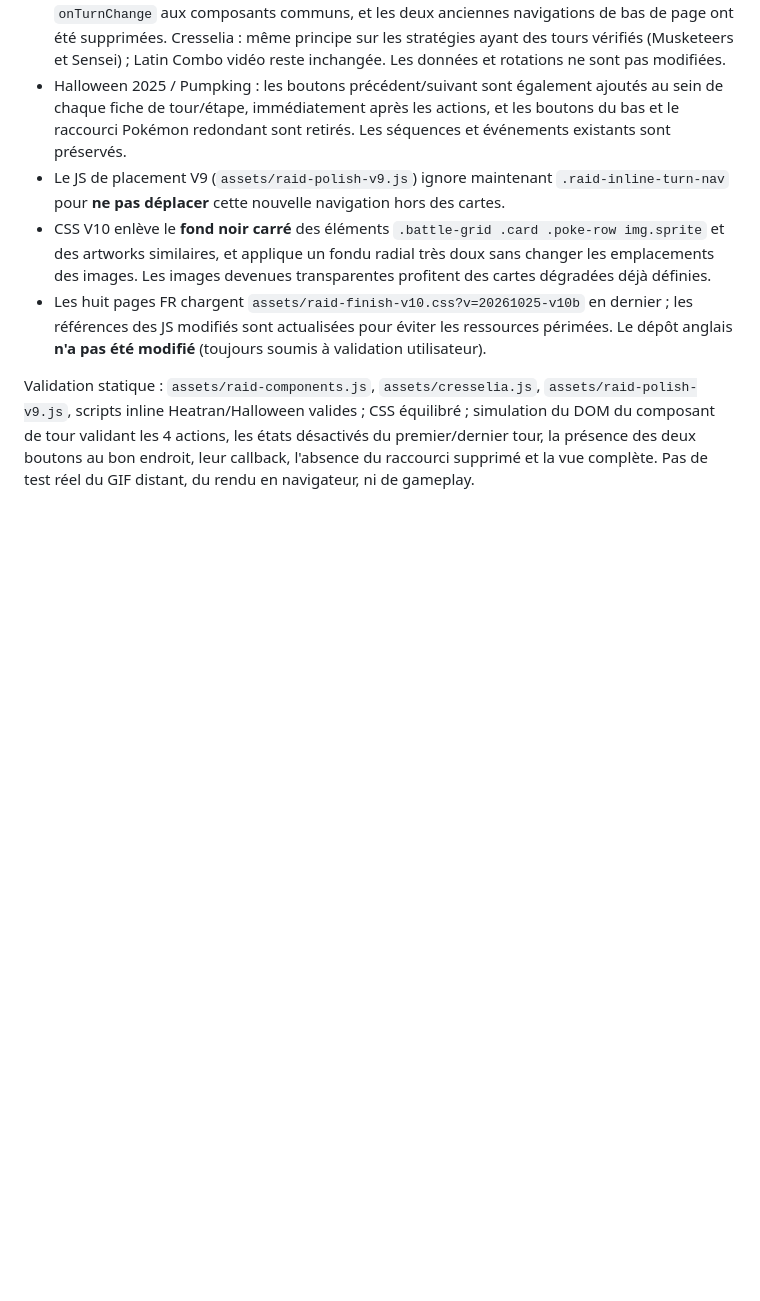
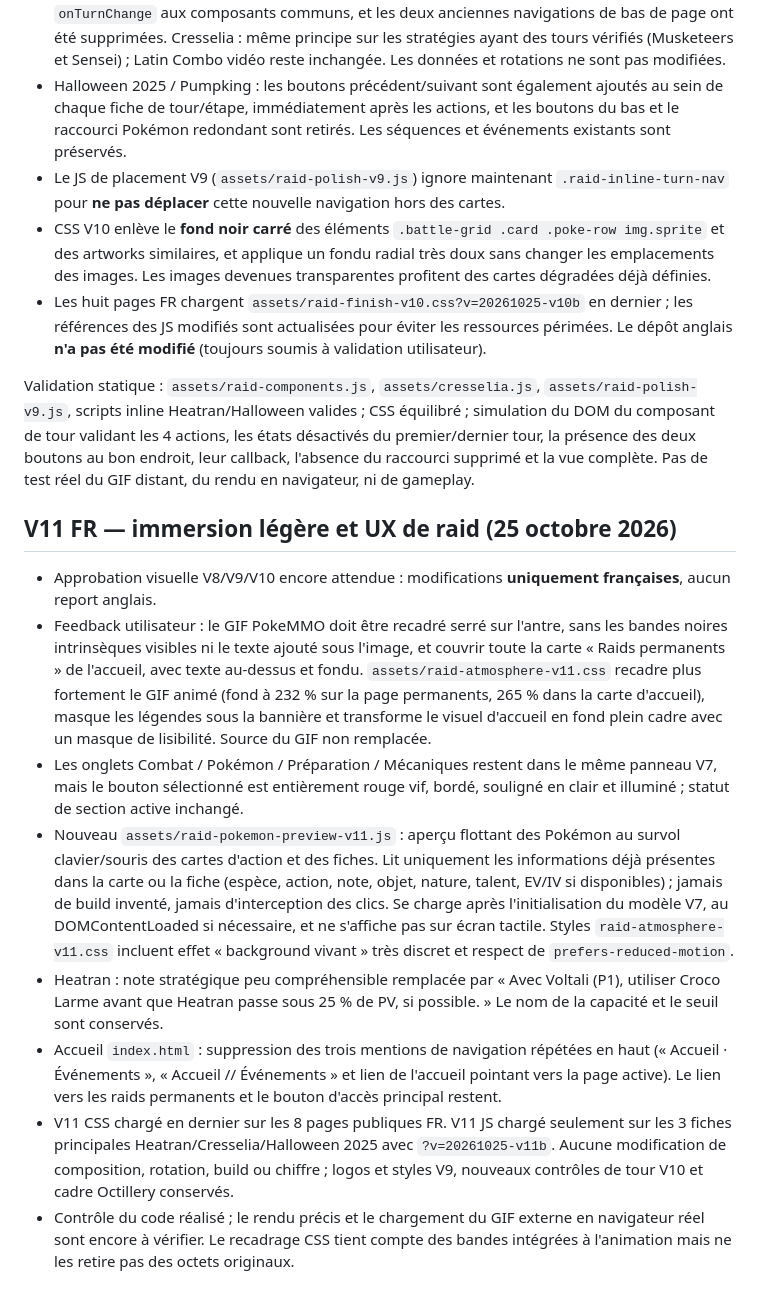
Before and after one commit to SeikoChillBot/pokemmo-raid-guide-fr, a Markdown page: RAID_GUIDE_TEMPLATE.md, the part around the change. Drawn GitHub-style; blank space fills up the shorter version.

Commit message:
docs(fr): document V11 immersive GIF crop, active tabs, hover previews and Voltali wording

```diff
--- a/RAID_GUIDE_TEMPLATE.md
+++ b/RAID_GUIDE_TEMPLATE.md
@@ -109,3 +109,15 @@ Décision explicite de l'utilisateur, sur **la version FR uniquement** :
 - Les huit pages FR chargent `assets/raid-finish-v10.css?v=20261025-v10b` en dernier ; les références des JS modifiés sont actualisées pour éviter les ressources périmées. Le dépôt anglais **n'a pas été modifié** (toujours soumis à validation utilisateur).
 
 Validation statique : `assets/raid-components.js`, `assets/cresselia.js`, `assets/raid-polish-v9.js`, scripts inline Heatran/Halloween valides ; CSS équilibré ; simulation du DOM du composant de tour validant les 4 actions, les états désactivés du premier/dernier tour, la présence des deux boutons au bon endroit, leur callback, l'absence du raccourci supprimé et la vue complète. Pas de test réel du GIF distant, du rendu en navigateur, ni de gameplay.
+
+
+## V11 FR — immersion légère et UX de raid (25 octobre 2026)
+
+- Approbation visuelle V8/V9/V10 encore attendue : modifications **uniquement françaises**, aucun report anglais.
+- Feedback utilisateur : le GIF PokeMMO doit être recadré serré sur l'antre, sans les bandes noires intrinsèques visibles ni le texte ajouté sous l'image, et couvrir toute la carte « Raids permanents » de l'accueil, avec texte au-dessus et fondu. `assets/raid-atmosphere-v11.css` recadre plus fortement le GIF animé (fond à 232 % sur la page permanents, 265 % dans la carte d'accueil), masque les légendes sous la bannière et transforme le visuel d'accueil en fond plein cadre avec un masque de lisibilité. Source du GIF non remplacée.
+- Les onglets Combat / Pokémon / Préparation / Mécaniques restent dans le même panneau V7, mais le bouton sélectionné est entièrement rouge vif, bordé, souligné en clair et illuminé ; statut de section active inchangé.
+- Nouveau `assets/raid-pokemon-preview-v11.js` : aperçu flottant des Pokémon au survol clavier/souris des cartes d'action et des fiches. Lit uniquement les informations déjà présentes dans la carte ou la fiche (espèce, action, note, objet, nature, talent, EV/IV si disponibles) ; jamais de build inventé, jamais d'interception des clics. Se charge après l'initialisation du modèle V7, au DOMContentLoaded si nécessaire, et ne s'affiche pas sur écran tactile. Styles `raid-atmosphere-v11.css` incluent effet « background vivant » très discret et respect de `prefers-reduced-motion`.
+- Heatran : note stratégique peu compréhensible remplacée par « Avec Voltali (P1), utiliser Croco Larme avant que Heatran passe sous 25 % de PV, si possible. » Le nom de la capacité et le seuil sont conservés.
+- Accueil `index.html` : suppression des trois mentions de navigation répétées en haut (« Accueil · Événements », « Accueil // Événements » et lien de l'accueil pointant vers la page active). Le lien vers les raids permanents et le bouton d'accès principal restent.
+- V11 CSS chargé en dernier sur les 8 pages publiques FR. V11 JS chargé seulement sur les 3 fiches principales Heatran/Cresselia/Halloween 2025 avec `?v=20261025-v11b`. Aucune modification de composition, rotation, build ou chiffre ; logos et styles V9, nouveaux contrôles de tour V10 et cadre Octillery conservés.
+- Contrôle du code réalisé ; le rendu précis et le chargement du GIF externe en navigateur réel sont encore à vérifier. Le recadrage CSS tient compte des bandes intégrées à l'animation mais ne les retire pas des octets originaux.
```
